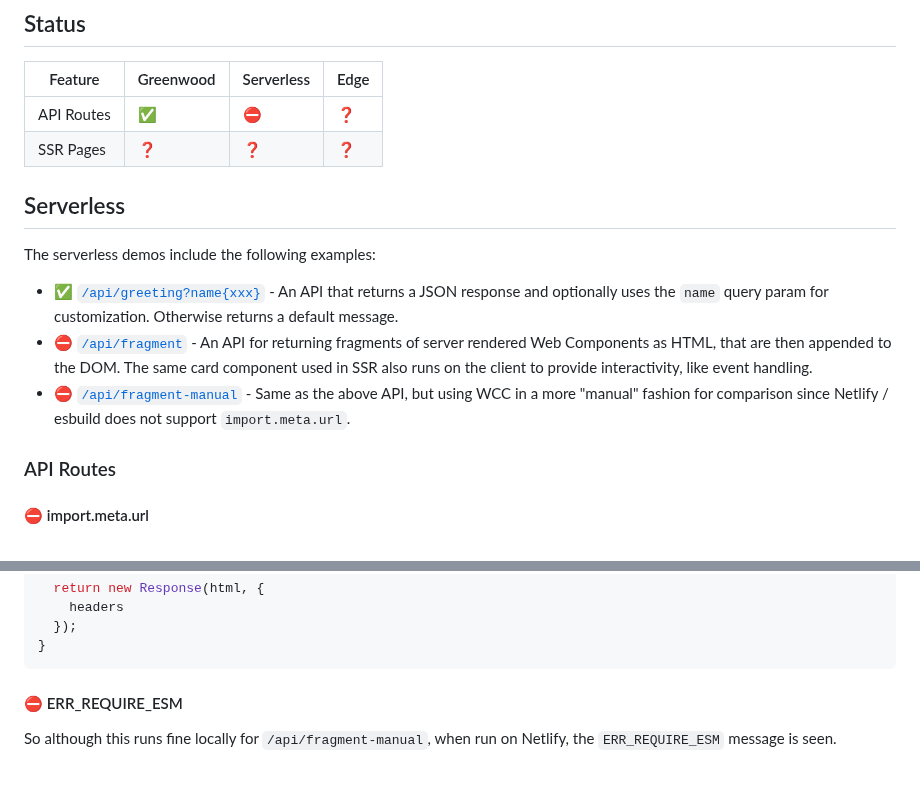
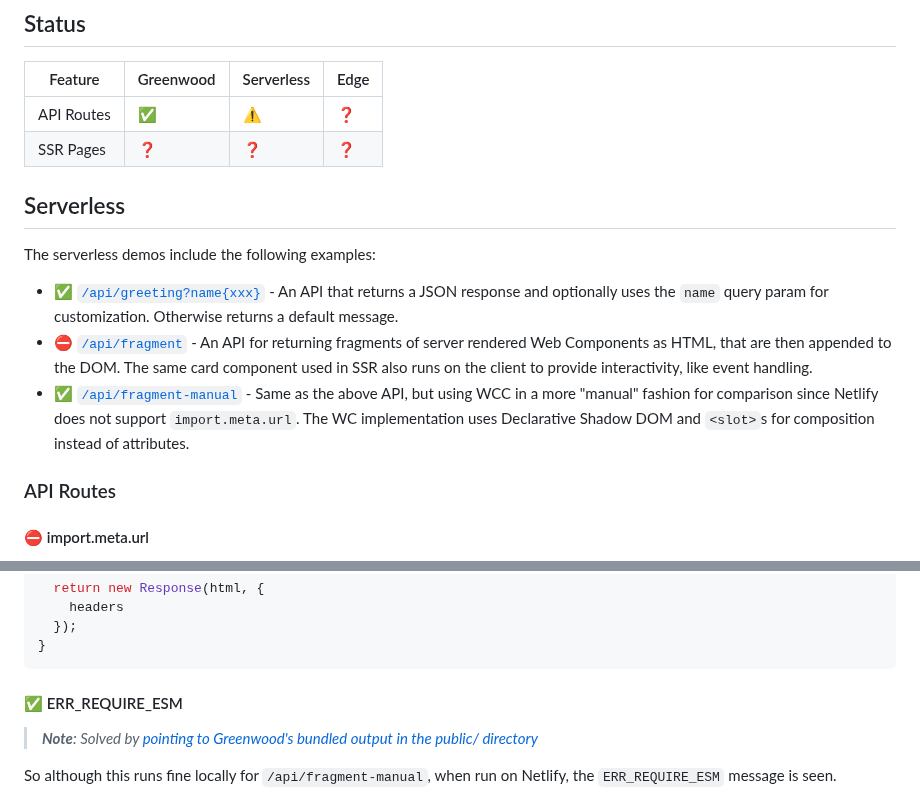
Before and after one commit to ProjectEvergreen/greenwood-demo-adapter-netlify, a Markdown page: README.md, 2 parts joined by grey strips. GitHub-like rendering; blank space fills up the shorter version.

Commit message:
document solution for ERR_REQUIRE_ESM

````diff
--- a/README.md
+++ b/README.md
@@ -27,7 +27,7 @@ This repo aims to demonstrate a couple of Greenwood's features ([API Routes](htt
 
 |Feature    |Greenwood |Serverless|Edge|
 |---------- |----------|----------|----|
-|API Routes |   ✅     |  ⛔       | ❓ |
+|API Routes |   ✅     |  ⚠️       | ❓ |
 |SSR Pages  | ❓       | ❓        | ❓ |
 
 ## Serverless
@@ -35,7 +35,7 @@ This repo aims to demonstrate a couple of Greenwood's features ([API Routes](htt
 The serverless demos include the following examples:
 - ✅ [`/api/greeting?name{xxx}`](https://harmonious-gaufre-bb14cf.netlify.app/api/greeting) - An API that returns a JSON response and optionally uses the `name` query param for customization.  Otherwise returns a default message.
 - ⛔ [`/api/fragment`](https://harmonious-gaufre-bb14cf.netlify.app/api/fragment) - An API for returning fragments of server rendered Web Components as HTML, that are then appended to the DOM.  The same card component used in SSR also runs on the client to provide interactivity, like event handling.
-- ⛔ [`/api/fragment-manual`](https://harmonious-gaufre-bb14cf.netlify.app/api/fragment-manual) - Same as the above API, but using WCC in a more "manual" fashion for comparison since Netlify / esbuild does not support `import.meta.url`.
+- ✅ [`/api/fragment-manual`](https://harmonious-gaufre-bb14cf.netlify.app/api/fragment-manual) - Same as the above API, but using WCC in a more "manual" fashion for comparison since Netlify does not support `import.meta.url`.  The WC implementation uses Declarative Shadow DOM and `<slot>`s for composition instead of attributes.
 
 ### API Routes
 
@@ -114,7 +114,9 @@ export async function handler(request) {
 }
 ```
 
-####  ⛔ ERR_REQUIRE_ESM
+####  ✅ ERR_REQUIRE_ESM
+
+> _**Note**: Solved by [pointing to Greenwood's bundled output in the _public/_ directory](https://github.com/ProjectEvergreen/greenwood-demo-adapter-netlify/pull/1)_
 
 So although this runs fine locally for `/api/fragment-manual`, when run on Netlify, the `ERR_REQUIRE_ESM` message is seen.
 
````
Also changed, not shown: other parts of README.md (+1 -1 lines).
